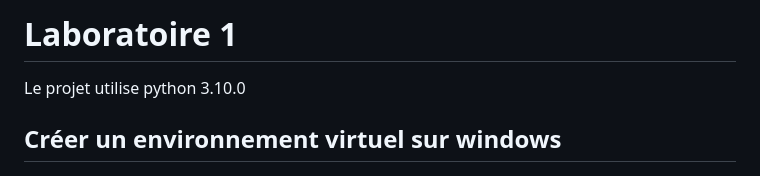
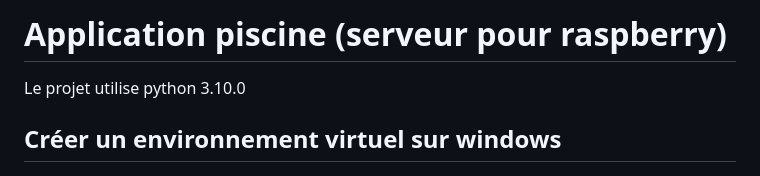
Before and after one commit to biolibi/ApplicationPiscine, a Markdown page: README.md, the part around the change. GitHub-like rendering.

```diff
--- a/README.md
+++ b/README.md
@@ -1,4 +1,4 @@
-# Laboratoire 1
+# Application piscine (serveur pour raspberry)
 
 Le projet utilise python 3.10.0
 
```
